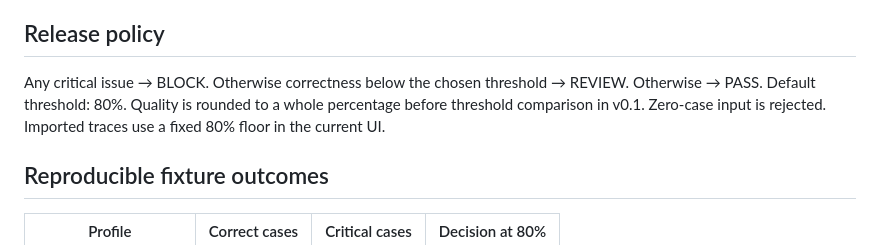
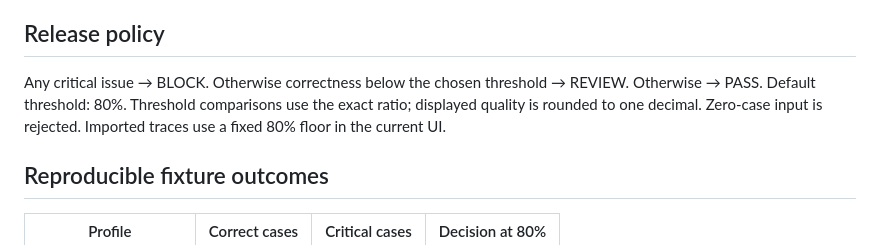
Before and after one commit to pratiksha0108/rag-guardian, a Markdown page: docs/evaluation.md, the part around the change. Rendered like a GitHub page.

```diff
--- a/docs/evaluation.md
+++ b/docs/evaluation.md
@@ -16,7 +16,7 @@ Correctness is a narrow proxy, not semantic correctness or groundedness. An answ
 
 ## Release policy
 
-Any critical issue → BLOCK. Otherwise correctness below the chosen threshold → REVIEW. Otherwise → PASS. Default threshold: 80%. Quality is rounded to a whole percentage before threshold comparison in v0.1. Zero-case input is rejected. Imported traces use a fixed 80% floor in the current UI.
+Any critical issue → BLOCK. Otherwise correctness below the chosen threshold → REVIEW. Otherwise → PASS. Default threshold: 80%. Threshold comparisons use the exact ratio; displayed quality is rounded to one decimal. Zero-case input is rejected. Imported traces use a fixed 80% floor in the current UI.
 
 ## Reproducible fixture outcomes
 
```
Also changed, not shown: README.md (+2 -0 lines), docs/dashboard.png (added), 2 other files.
